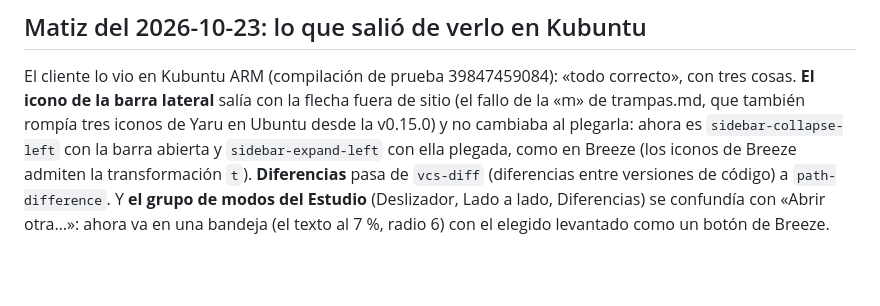
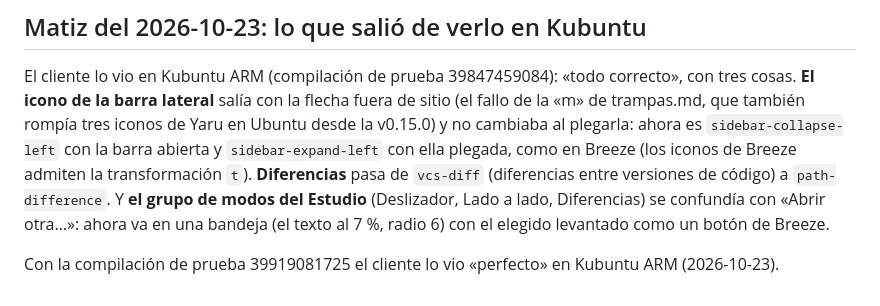
Before and after one commit to webcafeina/Apolo, a Markdown page: docs/adr/0031-kde-con-breeze.md, the part around the change. GitHub-like rendering; blank space fills up the shorter version.

```diff
--- a/docs/adr/0031-kde-con-breeze.md
+++ b/docs/adr/0031-kde-con-breeze.md
@@ -97,3 +97,5 @@ plegada, como en Breeze (los iconos de Breeze admiten la transformación `t`). *
 de `vcs-diff` (diferencias entre versiones de código) a `path-difference`. Y **el grupo de modos del
 Estudio** (Deslizador, Lado a lado, Diferencias) se confundía con «Abrir otra…»: ahora va en una
 bandeja (el texto al 7 %, radio 6) con el elegido levantado como un botón de Breeze.
+
+Con la compilación de prueba 39919081725 el cliente lo vio «perfecto» en Kubuntu ARM (2026-10-23).
```
Also changed, not shown: docs/deuda.md (+1 -1 lines).
